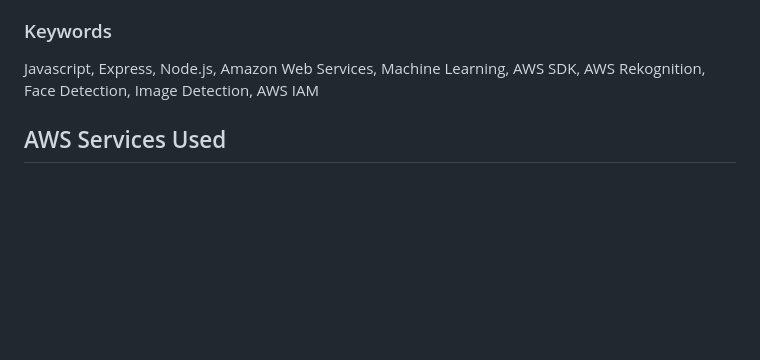
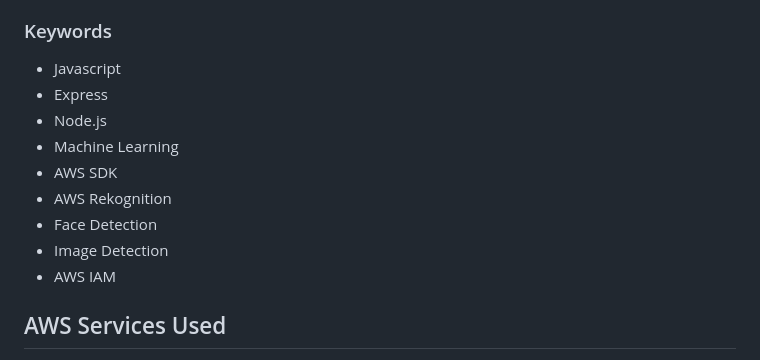
Before and after one commit to sridurgeshv/AI-Project, a Markdown page: README.md, the part around the change. GitHub-like rendering; blank space fills up the shorter version.

```diff
--- a/README.md
+++ b/README.md
@@ -28,7 +28,16 @@ The image analysis recognizes and lists the labels of an image - attribute (Ex.
 To deploy the sample application you will require an AWS account. If you don’t already have an AWS account, create one at https://aws.amazon.com by following the on-screen instructions. Your access to the AWS account must have IAM permissions to launch the services that are used in this demo. To use the sample application you will require a modern browser.
 
 ### Keywords
-Javascript,  Express, Node.js, Amazon Web Services, Machine Learning, AWS SDK, AWS Rekognition, Face Detection, Image Detection, AWS IAM
+- Javascript
+- Express
+- Node.js
+- Machine Learning
+- AWS SDK
+- AWS Rekognition
+- Face Detection
+- Image Detection
+- AWS IAM
+
 
 ## AWS Services Used
 - **Amazon EC2**:
```
